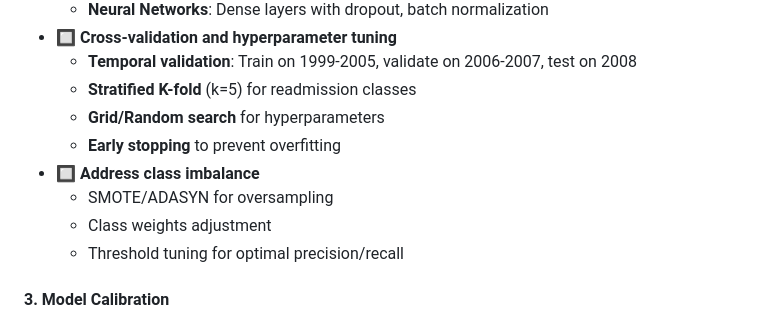
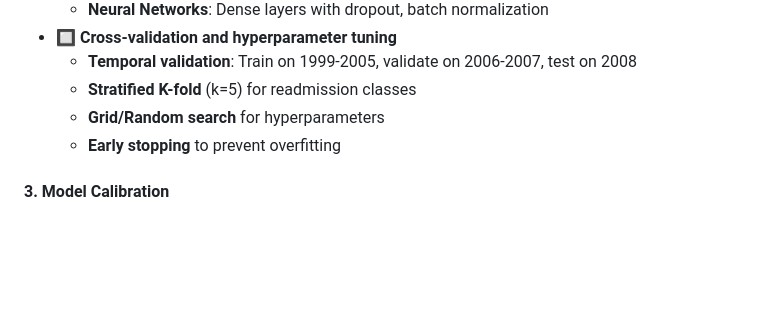
Before and after one commit to auphong2707/hospital-readmission-risk, a Markdown page: README.md, the part around the change. Rendered like a GitHub page; blank space fills up the shorter version.

```diff
--- a/README.md
+++ b/README.md
@@ -71,10 +71,6 @@ The dataset represents 10 years (1999-2008) of clinical care at 130 US hospitals
   - **Stratified K-fold** (k=5) for readmission classes
   - **Grid/Random search** for hyperparameters
   - **Early stopping** to prevent overfitting
-- 🔲 **Address class imbalance**
-  - SMOTE/ADASYN for oversampling
-  - Class weights adjustment
-  - Threshold tuning for optimal precision/recall
 
 #### 3. Model Calibration
 - 🔲 **Calibrate probability predictions for reliable risk scores**
```
